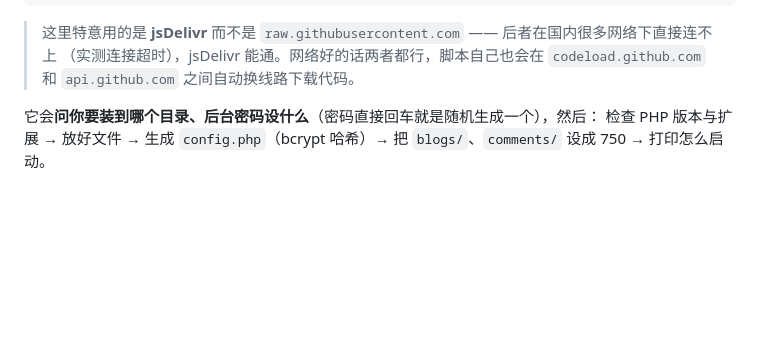
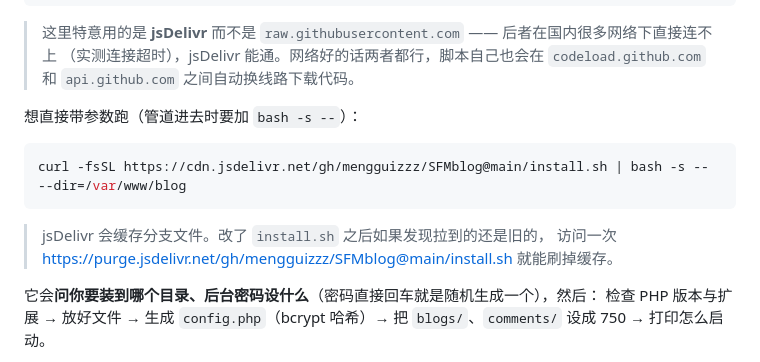
Before and after one commit to mengguizzz/SFMblog, a Markdown page: README.md, the part around the change. Rendered like a GitHub page; blank space fills up the shorter version.

Commit message:
README 补一条：管道方式跑要写 bash -s --，以及 jsDelivr 分支缓存的 purge 地址

````diff
--- a/README.md
+++ b/README.md
@@ -41,6 +41,15 @@ curl -fsSL https://cdn.jsdelivr.net/gh/mengguizzz/SFMblog@main/install.sh | bash
 > 这里特意用的是 **jsDelivr** 而不是 `raw.githubusercontent.com` —— 后者在国内很多网络下直接连不上
 > （实测连接超时），jsDelivr 能通。网络好的话两者都行，脚本自己也会在
 > `codeload.github.com` 和 `api.github.com` 之间自动换线路下载代码。
+
+想直接带参数跑（管道进去时要加 `bash -s --`）：
+
+```bash
+curl -fsSL https://cdn.jsdelivr.net/gh/mengguizzz/SFMblog@main/install.sh | bash -s -- --dir=/var/www/blog
+```
+
+> jsDelivr 会缓存分支文件。改了 `install.sh` 之后如果发现拉到的还是旧的，
+> 访问一次 <https://purge.jsdelivr.net/gh/mengguizzz/SFMblog@main/install.sh> 就能刷掉缓存。
 
 它会**问你要装到哪个目录、后台密码设什么**（密码直接回车就是随机生成一个），然后：
 检查 PHP 版本与扩展 → 放好文件 → 生成 `config.php`（bcrypt 哈希）→
````
